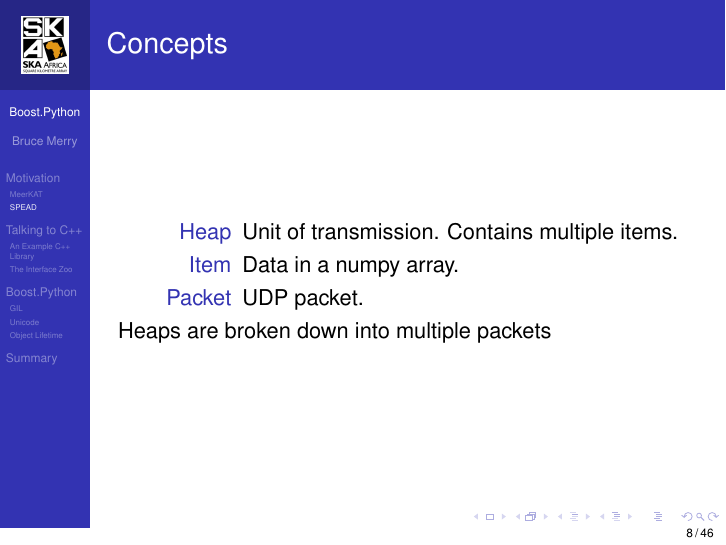
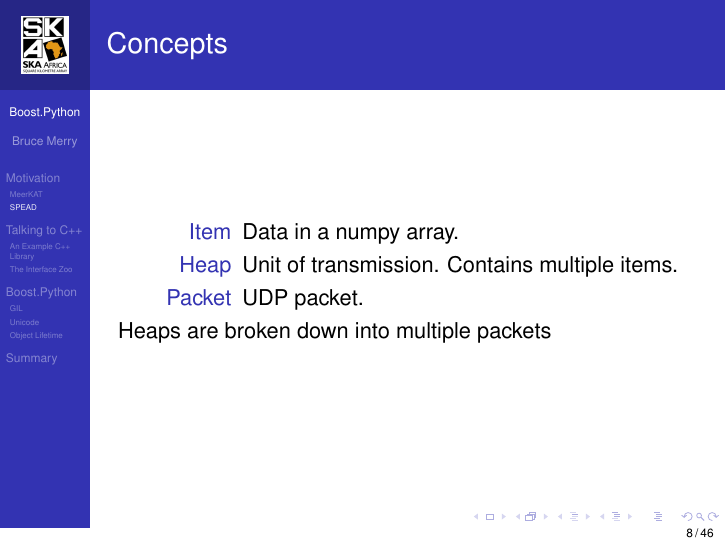
Before and after one commit to bmerry/pyconza2015-bpy, LaTeX slides (bpy-spead.tex): page 8 of 56. Compiled offline with pdfLaTeX.

Commit message:
Reorder definitions

```diff
--- a/bpy-spead.tex
+++ b/bpy-spead.tex
@@ -121,8 +121,8 @@
 
 \begin{frame}{Concepts}
   \begin{description}
+    \item[Item] Data in a numpy array.
     \item[Heap] Unit of transmission. Contains multiple items.
-    \item[Item] Data in a numpy array.
     \item[Packet] UDP packet.
   \end{description}
   Heaps are broken down into multiple packets
```
